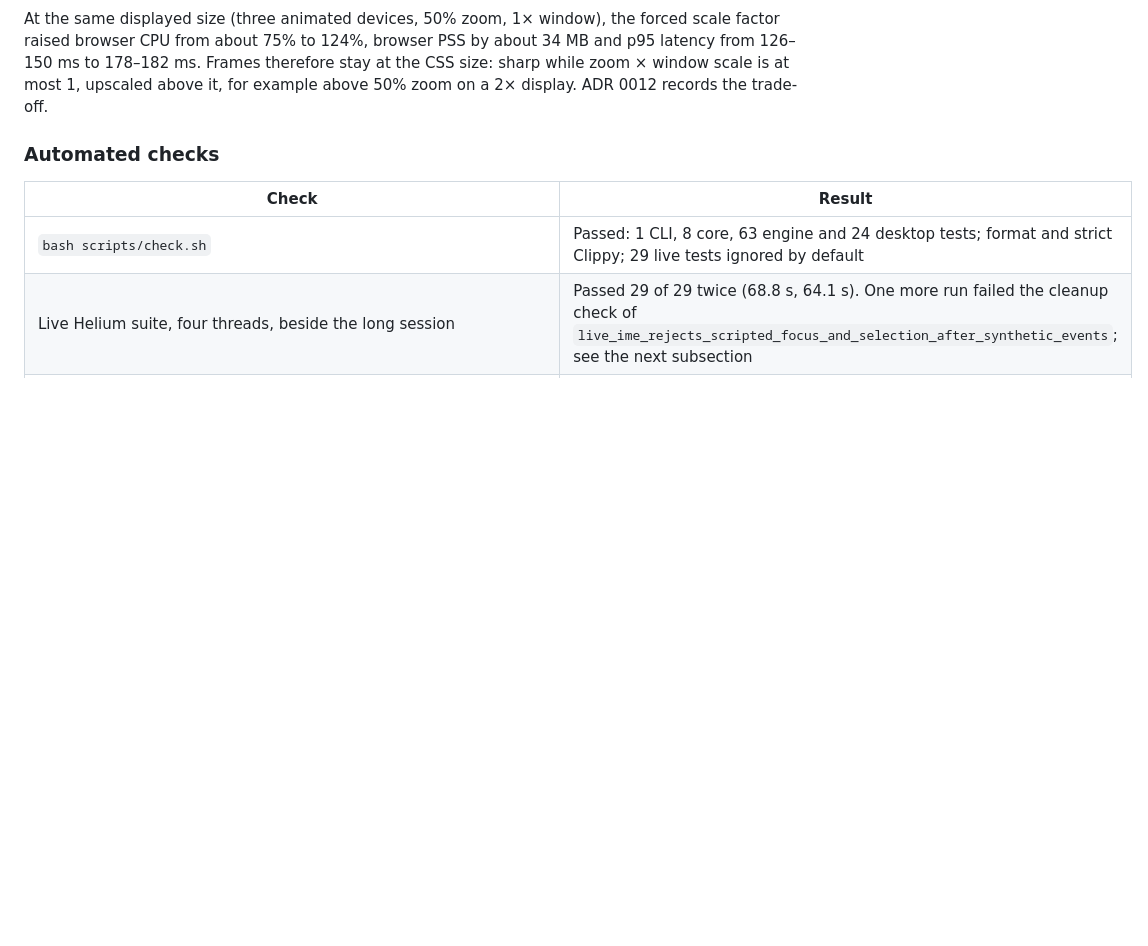
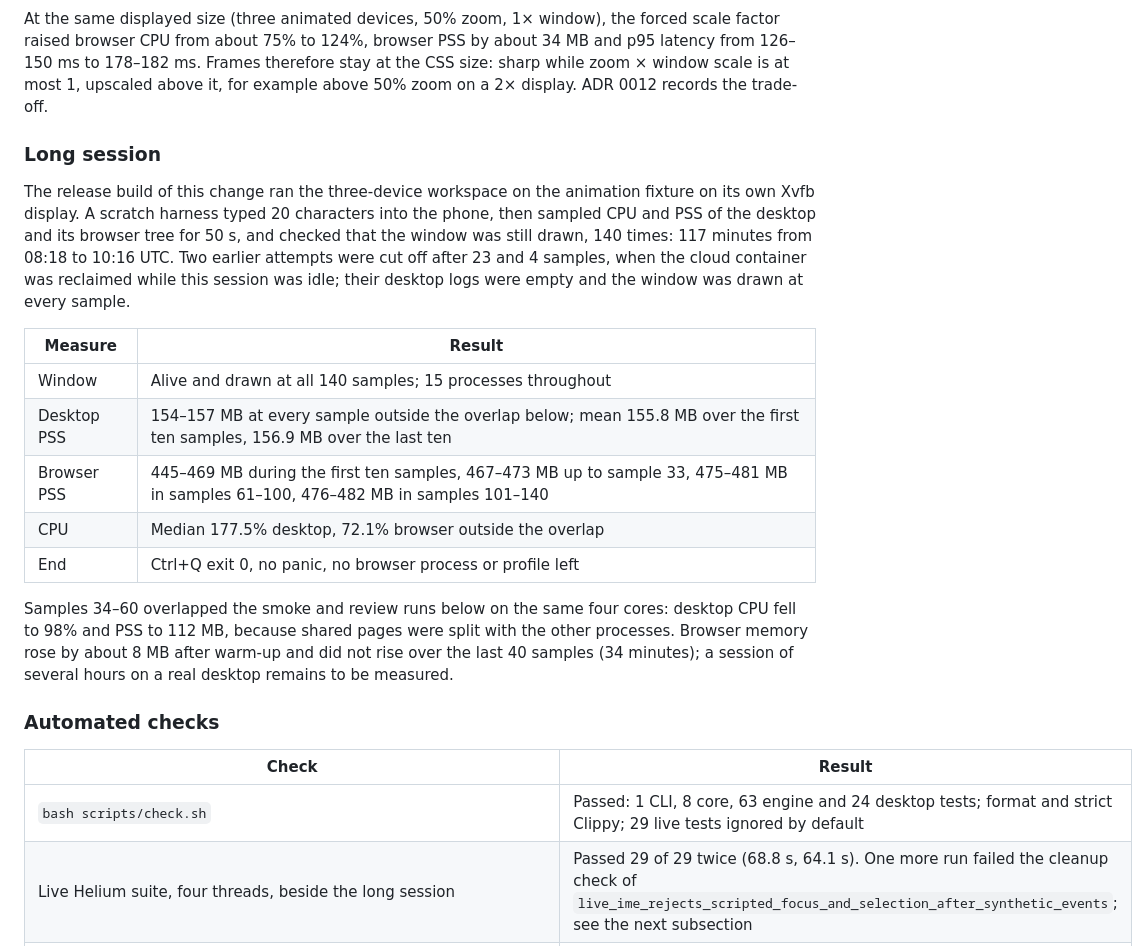
Before and after one commit to putueddy/broxser-desktop, a Markdown page: docs/validation.md, the part around the change. GitHub-like rendering; blank space fills up the shorter version.

Commit message:
docs: record the P1.4 long session
A release build ran three animated devices for 117 minutes with typing
every 50 s: the window was drawn at all 140 samples, desktop PSS stayed
at 154-157 MB, browser PSS rose by about 8 MB after warm-up and not over
the last 34 minutes, and Ctrl+Q exited 0 with nothing left behind. Two
earlier attempts were cut off when the cloud container was reclaimed
while the session was idle.

Co-Authored-By: Claude Opus 5.5 <noreply@anthropic.com>
Claude-Session: https://claude.ai/code/session_013ScfunhqzRBZaFNXhZvW2H

```diff
--- a/docs/validation.md
+++ b/docs/validation.md
@@ -94,6 +94,30 @@ forced scale factor raised browser CPU from about 75% to 124%, browser PSS by ab
 34 MB and p95 latency from 126–150 ms to 178–182 ms. Frames therefore stay at the
 CSS size: sharp while zoom × window scale is at most 1, upscaled above it, for
 example above 50% zoom on a 2× display. ADR 0012 records the trade-off.
+
+### Long session
+
+The release build of this change ran the three-device workspace on the animation
+fixture on its own Xvfb display. A scratch harness typed 20 characters into the
+phone, then sampled CPU and PSS of the desktop and its browser tree for 50 s, and
+checked that the window was still drawn, 140 times: 117 minutes from 08:18 to
+10:16 UTC. Two earlier attempts were cut off after 23 and 4 samples, when the
+cloud container was reclaimed while this session was idle; their desktop logs were
+empty and the window was drawn at every sample.
+
+| Measure | Result |
+| --- | --- |
+| Window | Alive and drawn at all 140 samples; 15 processes throughout |
+| Desktop PSS | 154–157 MB at every sample outside the overlap below; mean 155.8 MB over the first ten samples, 156.9 MB over the last ten |
+| Browser PSS | 445–469 MB during the first ten samples, 467–473 MB up to sample 33, 475–481 MB in samples 61–100, 476–482 MB in samples 101–140 |
+| CPU | Median 177.5% desktop, 72.1% browser outside the overlap |
+| End | Ctrl+Q exit 0, no panic, no browser process or profile left |
+
+Samples 34–60 overlapped the smoke and review runs below on the same four cores:
+desktop CPU fell to 98% and PSS to 112 MB, because shared pages were split with the
+other processes. Browser memory rose by about 8 MB after warm-up and did not rise
+over the last 40 samples (34 minutes); a session of several hours on a real
+desktop remains to be measured.
 
 ### Automated checks
 
```
Also changed, not shown: GOALS.md (+3 -1 lines).
